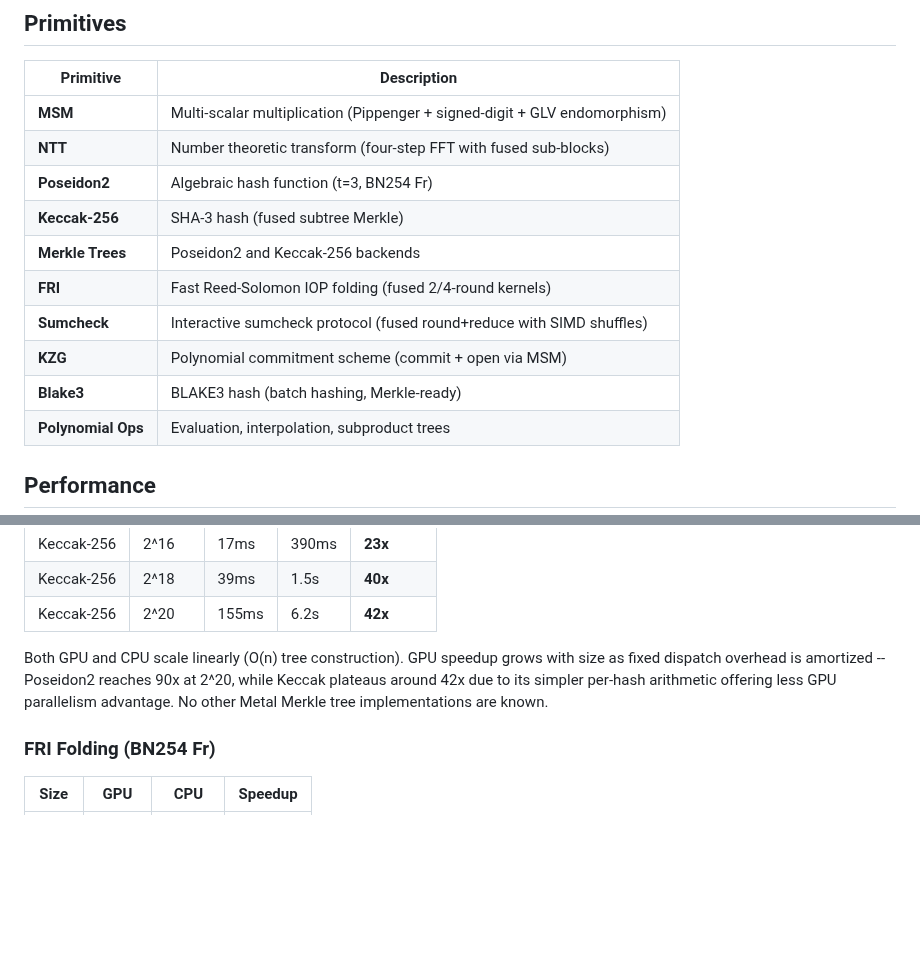
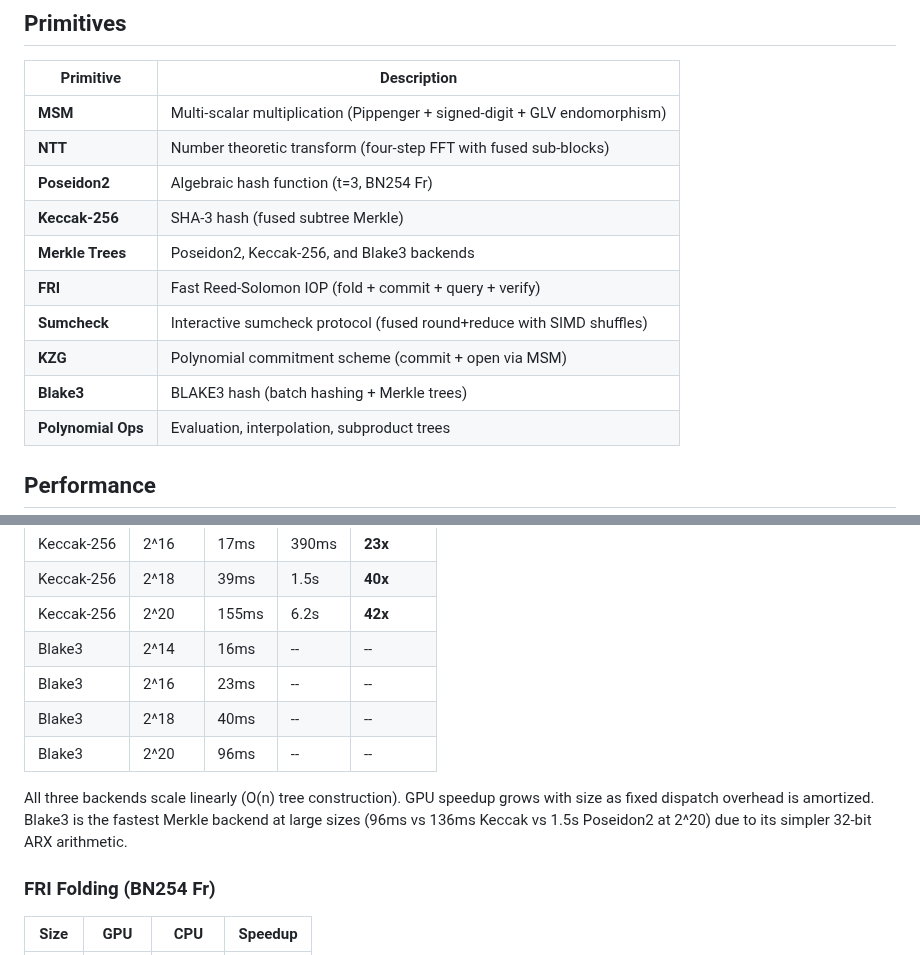
Before and after one commit to carni-ships/zkMetal, a Markdown page: README.md, 2 parts joined by grey strips. GitHub-like rendering; blank space fills up the shorter version.

Commit message:
README: Blake3 Merkle benchmarks, FRI query/verify in primitives
Co-Authored-By: Claude Opus 4.6 <noreply@anthropic.com>

```diff
--- a/README.md
+++ b/README.md
@@ -10,11 +10,11 @@ GPU-accelerated zero-knowledge cryptography primitives for Apple Silicon, writte
 | **NTT** | Number theoretic transform (four-step FFT with fused sub-blocks) |
 | **Poseidon2** | Algebraic hash function (t=3, BN254 Fr) |
 | **Keccak-256** | SHA-3 hash (fused subtree Merkle) |
-| **Merkle Trees** | Poseidon2 and Keccak-256 backends |
-| **FRI** | Fast Reed-Solomon IOP folding (fused 2/4-round kernels) |
+| **Merkle Trees** | Poseidon2, Keccak-256, and Blake3 backends |
+| **FRI** | Fast Reed-Solomon IOP (fold + commit + query + verify) |
 | **Sumcheck** | Interactive sumcheck protocol (fused round+reduce with SIMD shuffles) |
 | **KZG** | Polynomial commitment scheme (commit + open via MSM) |
-| **Blake3** | BLAKE3 hash (batch hashing, Merkle-ready) |
+| **Blake3** | BLAKE3 hash (batch hashing + Merkle trees) |
 | **Polynomial Ops** | Evaluation, interpolation, subproduct trees |
 
 ## Performance
@@ -122,8 +122,12 @@ GPU per-hash cost is roughly constant across batch sizes (linear scaling), while
 | Keccak-256 | 2^16 | 17ms | 390ms | **23x** |
 | Keccak-256 | 2^18 | 39ms | 1.5s | **40x** |
 | Keccak-256 | 2^20 | 155ms | 6.2s | **42x** |
+| Blake3 | 2^14 | 16ms | -- | -- |
+| Blake3 | 2^16 | 23ms | -- | -- |
+| Blake3 | 2^18 | 40ms | -- | -- |
+| Blake3 | 2^20 | 96ms | -- | -- |
 
-Both GPU and CPU scale linearly (O(n) tree construction). GPU speedup grows with size as fixed dispatch overhead is amortized -- Poseidon2 reaches 90x at 2^20, while Keccak plateaus around 42x due to its simpler per-hash arithmetic offering less GPU parallelism advantage. No other Metal Merkle tree implementations are known.
+All three backends scale linearly (O(n) tree construction). GPU speedup grows with size as fixed dispatch overhead is amortized. Blake3 is the fastest Merkle backend at large sizes (96ms vs 136ms Keccak vs 1.5s Poseidon2 at 2^20) due to its simpler 32-bit ARX arithmetic.
 
 ### FRI Folding (BN254 Fr)
 
```
